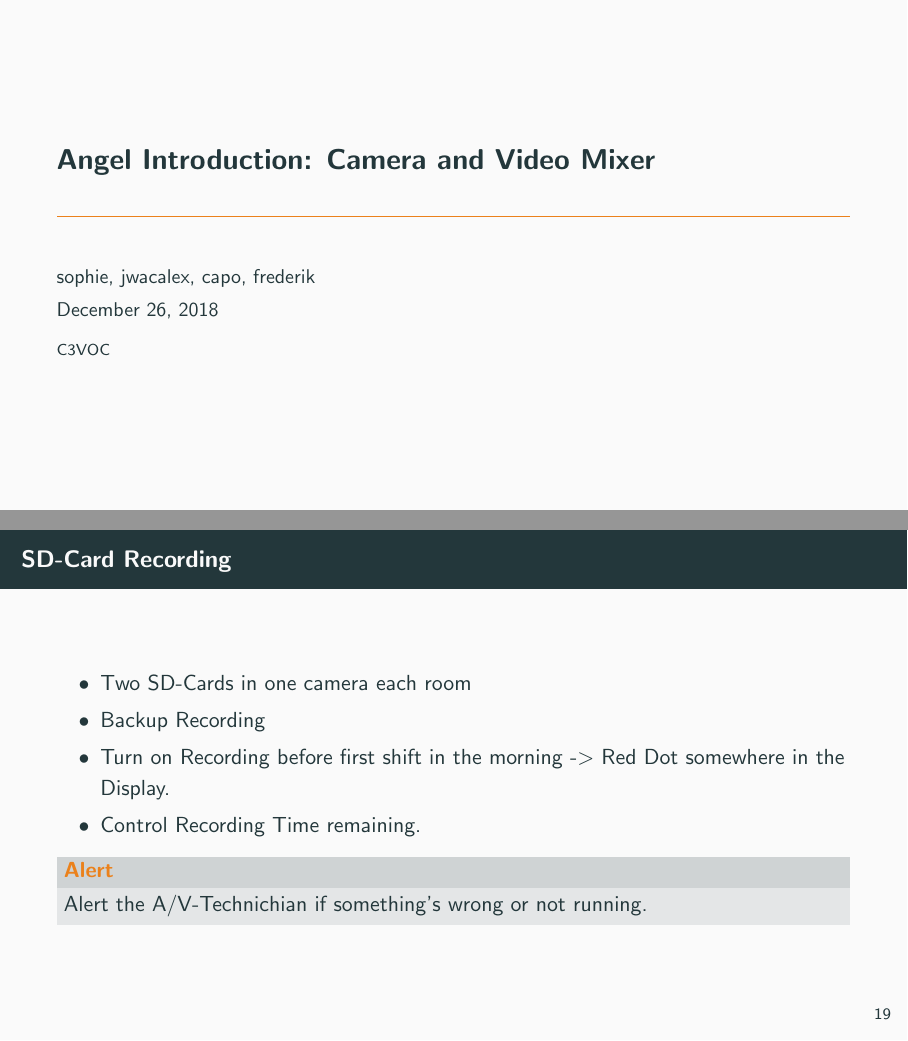
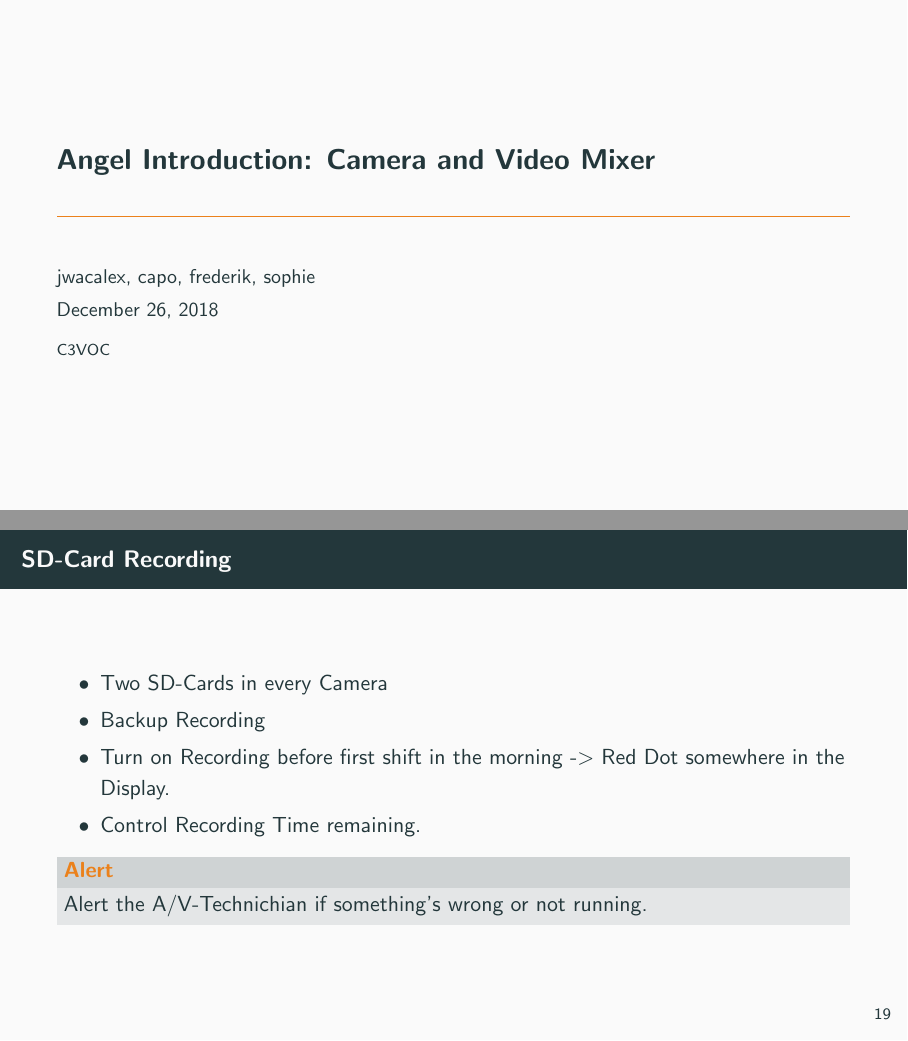
Before and after one commit to voc/engelschulung, LaTeX slides (folien.tex): pages 1 and 23 of 61, joined at a grey line. Compiled offline with pdfLaTeX.

Commit message:
small changes

```diff
--- a/folien.tex
+++ b/folien.tex
@@ -60,7 +60,7 @@
 
 \title{Angel Introduction: Camera and Video Mixer}
 %\date{\today \currenttime}
-\author{sophie, jwacalex, capo, frederik}
+\author{jwacalex, capo, frederik, sophie}
 \institute{C3VOC}
 
 %%%%%%%%%%%%%%%%%%%%%%%%%%%%%%%%%%%%%%%%%%%%%%%%%%%%%%%%%%%%%%%%%%%%%%%%%%%%%%%%
@@ -366,7 +366,7 @@
 
 \begin{frame}{SD-Card Recording}
 		\begin{itemize}
-			\item Two SD-Cards in one camera each room
+			\item Two SD-Cards in every Camera
 			\item Backup Recording
 			\item Turn on Recording before first shift in the morning -> Red Dot somewhere in the Display.
 			\item Control Recording Time remaining.
```
